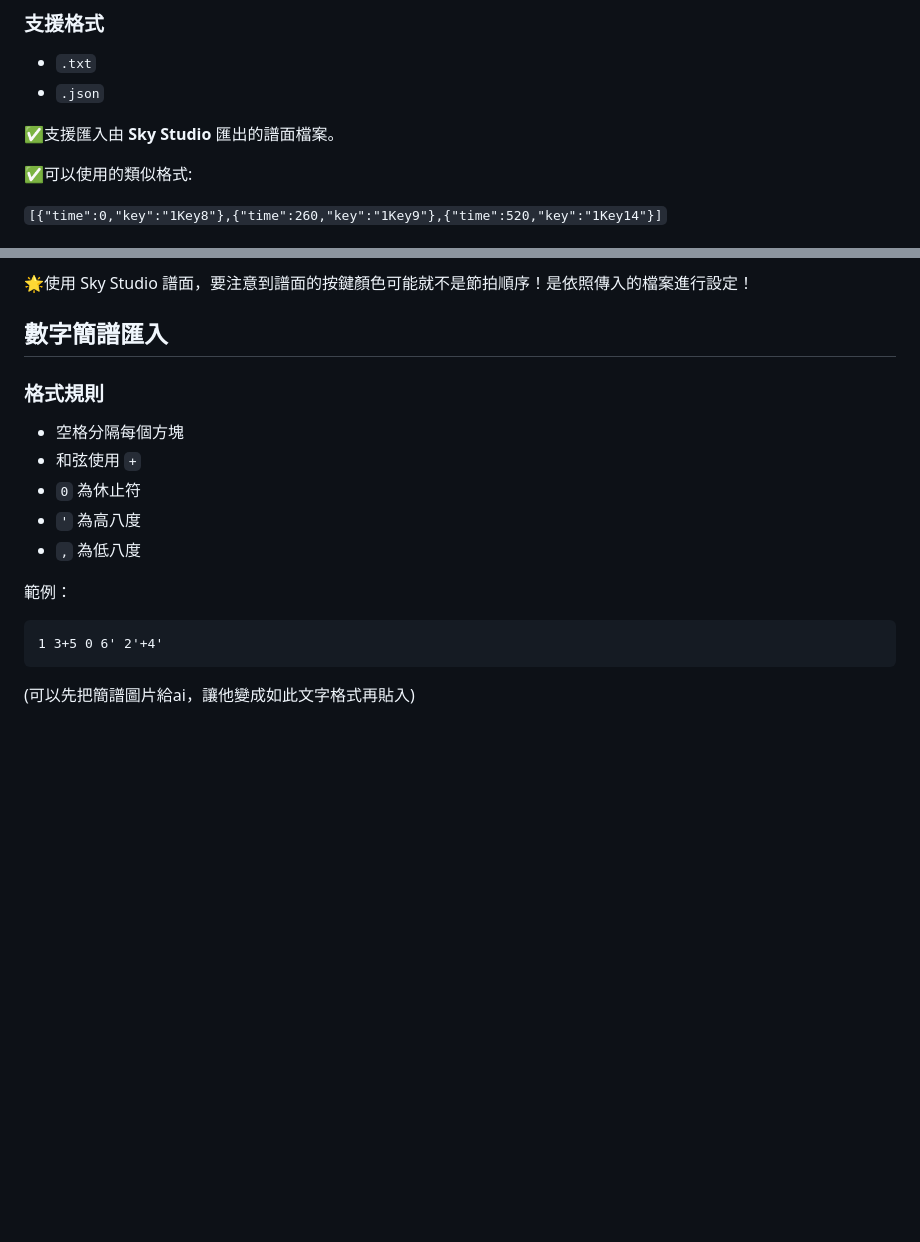
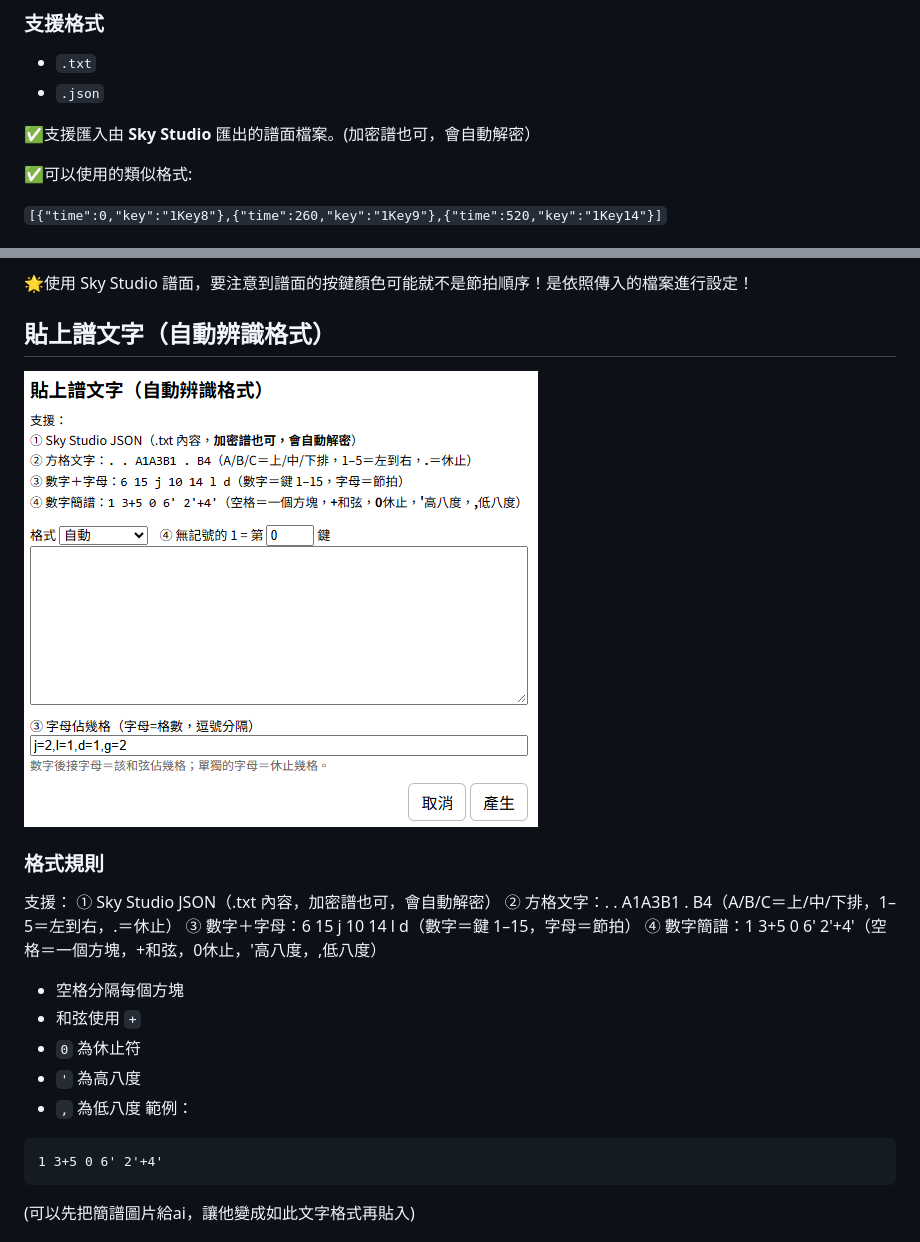
Before and after one commit to Anna0212Anna0212/sky, a Markdown page: README.md, 2 parts joined by grey strips. Rendered like a GitHub page; blank space fills up the shorter version.

````diff
--- a/README.md
+++ b/README.md
@@ -45,7 +45,7 @@
 - `.txt`
 - `.json`
 
-✅支援匯入由 **Sky Studio** 匯出的譜面檔案。
+✅支援匯入由 **Sky Studio** 匯出的譜面檔案。(加密譜也可，會自動解密）
 
 ✅可以使用的類似格式:
 
@@ -83,21 +83,26 @@
 🌟使用 Sky Studio 譜面，要注意到譜面的按鍵顏色可能就不是節拍順序！是依照傳入的檔案進行設定！
 
 
-## 數字簡譜匯入
-
+## 貼上譜文字（自動辨識格式）
+![我的方塊簡譜](13.png)
 ### 格式規則
 
+支援：
+① Sky Studio JSON（.txt 內容，加密譜也可，會自動解密）
+② 方格文字：. . A1A3B1 . B4（A/B/C＝上/中/下排，1–5＝左到右，.＝休止）
+③ 數字＋字母：6 15 j 10 14 l d（數字＝鍵 1–15，字母＝節拍）
+④ 數字簡譜：1 3+5 0 6' 2'+4'（空格＝一個方塊，+和弦，0休止，'高八度，,低八度）
 - 空格分隔每個方塊
 - 和弦使用 `+`
 - `0` 為休止符
 - `'` 為高八度
 - `,` 為低八度
-
 範例：
 
 ```text
 1 3+5 0 6' 2'+4'
 ```
+
 (可以先把簡譜圖片給ai，讓他變成如此文字格式再貼入)
 
 ## 方塊合併
````
